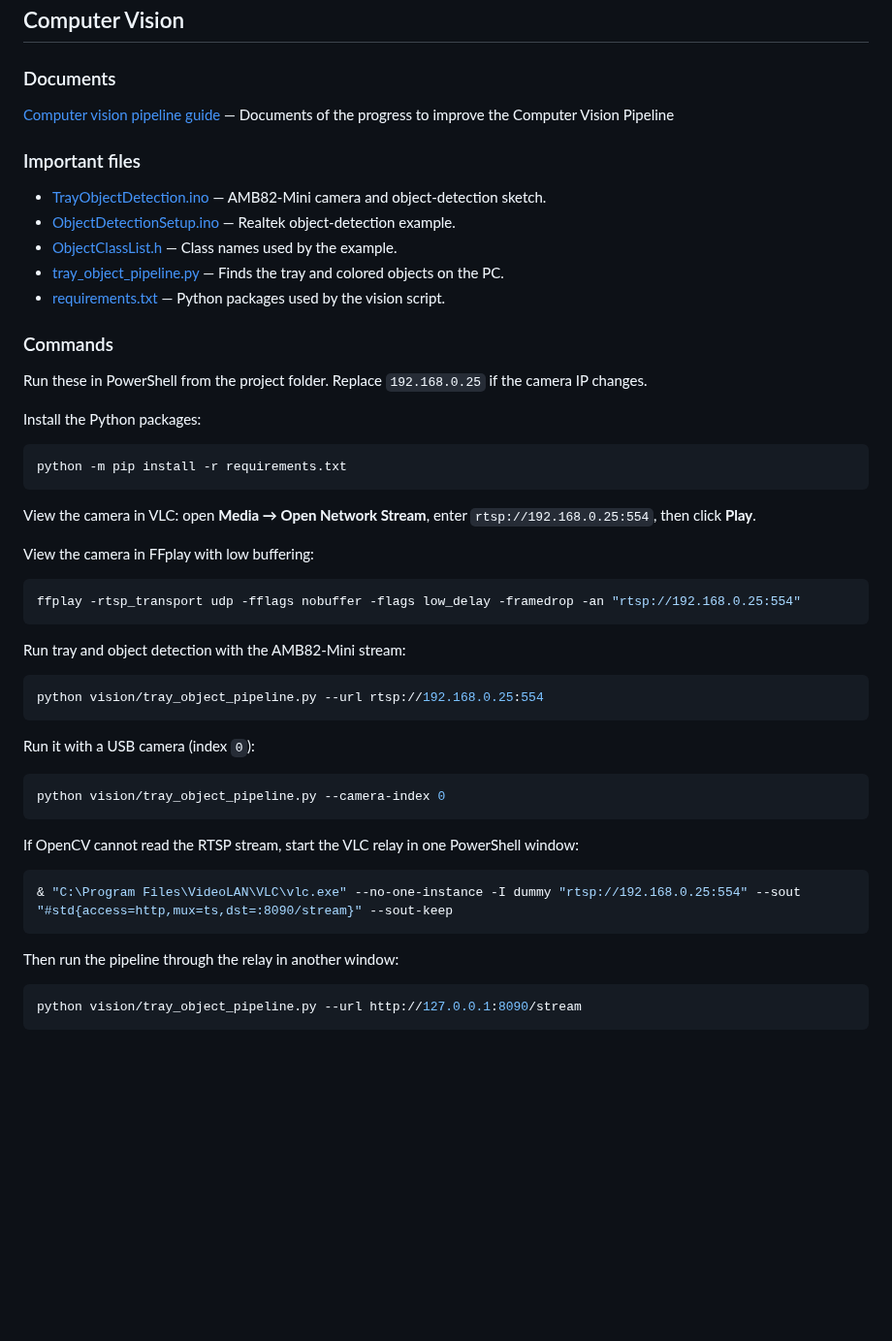
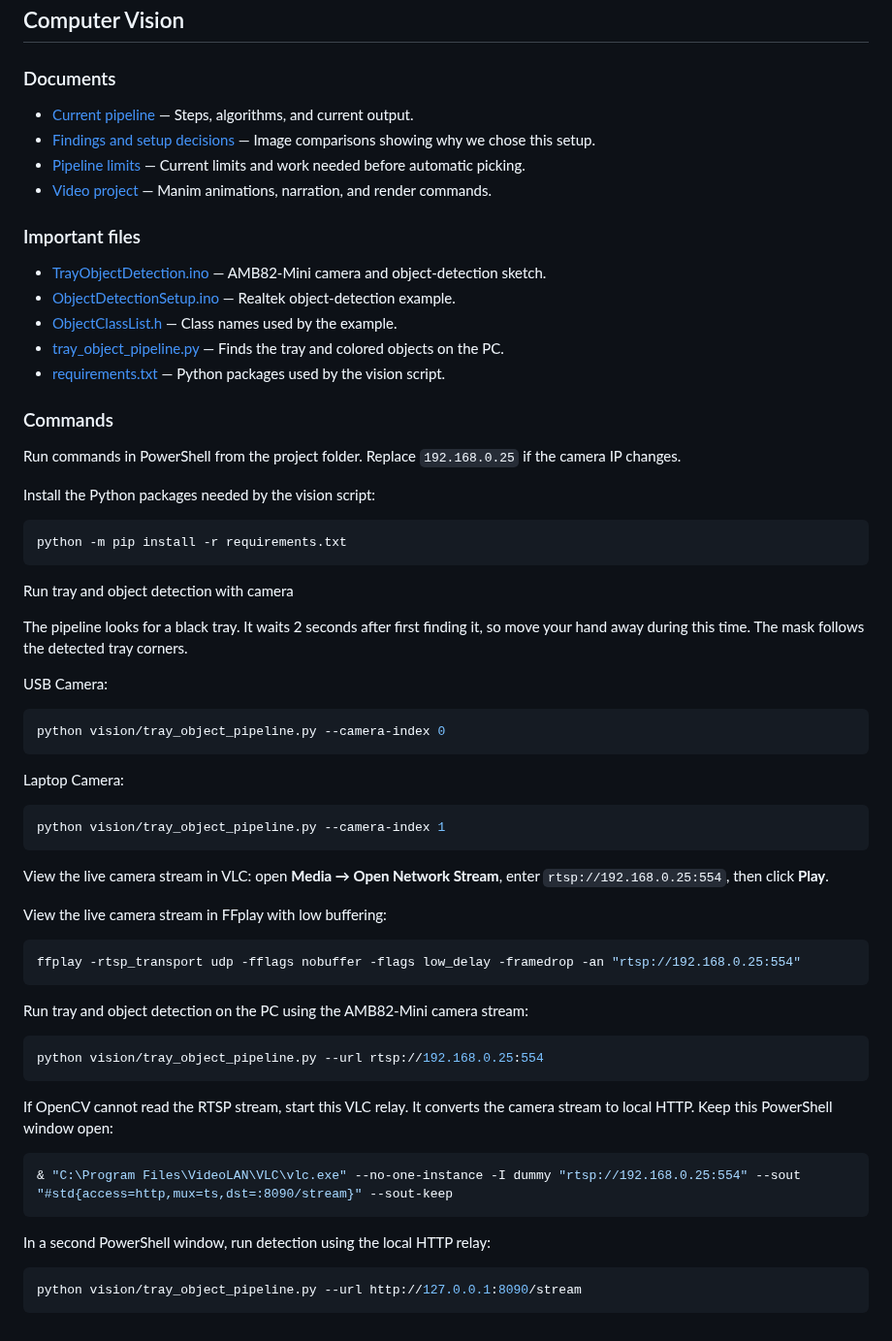
Before and after one commit to aerlab-deanza/Arm_Robot_Sorting_Machine, a Markdown page: README.md, the part around the change. Shown at 97% size. Rendered like a GitHub page; blank space fills up the shorter version.

````diff
--- a/README.md
+++ b/README.md
@@ -12,7 +12,11 @@
 
 ## Computer Vision
 ### Documents
-[Computer vision pipeline guide](docs/computer_vision_pipeline.md) — Documents of the progress to improve the Computer Vision Pipeline
+
+- [Current pipeline](docs/computer_vision_pipeline.md) — Steps, algorithms, and current output.
+- [Findings and setup decisions](docs/documentation.md) — Image comparisons showing why we chose this setup.
+- [Pipeline limits](docs/limitation.md) — Current limits and work needed before automatic picking.
+- [Video project](video/README.md) — Manim animations, narration, and render commands.
 
 ### Important files
 
@@ -24,41 +28,50 @@
 
 ### Commands
 
-Run these in PowerShell from the project folder. Replace `192.168.0.25` if the camera IP changes.
+Run commands in PowerShell from the project folder. Replace `192.168.0.25` if the camera IP changes.
 
-Install the Python packages:
+Install the Python packages needed by the vision script:
 
 ```powershell
 python -m pip install -r requirements.txt
 ```
 
-View the camera in VLC: open **Media → Open Network Stream**, enter `rtsp://192.168.0.25:554`, then click **Play**.
+Run tray and object detection with camera
 
-View the camera in FFplay with low buffering:
+The pipeline looks for a black tray. It waits 2 seconds after first finding it, so move your hand away during this time. The mask follows the detected tray corners.
+
+USB Camera:
+```powershell
+python vision/tray_object_pipeline.py --camera-index 0
+```
+
+Laptop Camera:
+```powershell
+python vision/tray_object_pipeline.py --camera-index 1
+```
+
+View the live camera stream in VLC: open **Media → Open Network Stream**, enter `rtsp://192.168.0.25:554`, then click **Play**.
+
+View the live camera stream in FFplay with low buffering:
 
 ```powershell
 ffplay -rtsp_transport udp -fflags nobuffer -flags low_delay -framedrop -an "rtsp://192.168.0.25:554"
 ```
 
-Run tray and object detection with the AMB82-Mini stream:
+Run tray and object detection on the PC using the AMB82-Mini camera stream:
 
 ```powershell
 python vision/tray_object_pipeline.py --url rtsp://192.168.0.25:554
 ```
 
-Run it with a USB camera (index `0`):
-
-```powershell
-python vision/tray_object_pipeline.py --camera-index 0
-```
-
-If OpenCV cannot read the RTSP stream, start the VLC relay in one PowerShell window:
+If OpenCV cannot read the RTSP stream, start this VLC relay. It converts the
+camera stream to local HTTP. Keep this PowerShell window open:
 
 ```powershell
 & "C:\Program Files\VideoLAN\VLC\vlc.exe" --no-one-instance -I dummy "rtsp://192.168.0.25:554" --sout "#std{access=http,mux=ts,dst=:8090/stream}" --sout-keep
 ```
 
-Then run the pipeline through the relay in another window:
+In a second PowerShell window, run detection using the local HTTP relay:
 
 ```powershell
 python vision/tray_object_pipeline.py --url http://127.0.0.1:8090/stream
````
Also changed, not shown: docs/computer_vision_pipeline.md (+26 -36 lines), docs/documentation.md (added, +111 -0 lines), docs/limitation.md (added, +80 -0 lines), docs/images/black-tray-detections.png (added), docs/images/black-tray-localization.png (added), docs/images/black-tray-mask.png (added), docs/images/black-tray-object-mask.png (added), docs/images/black-tray-only.png (added), docs/images/black-tray-threshold.png (added), 2 other files.
